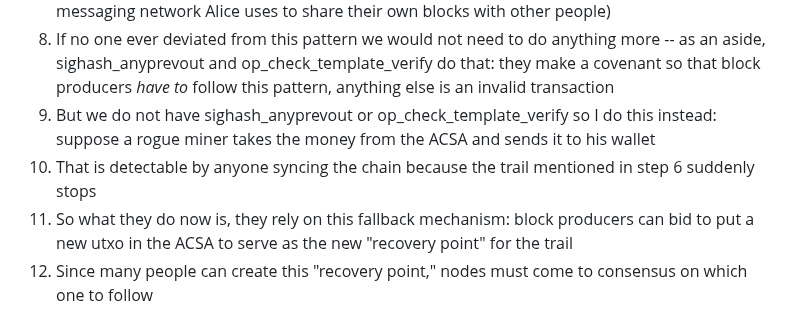
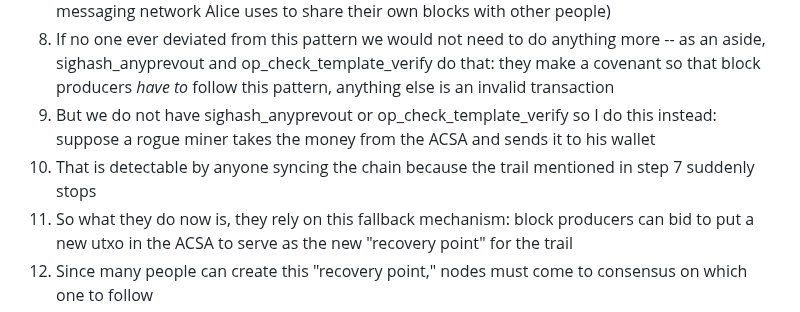
Before and after one commit to supertestnet/spacechain-launcher, a Markdown page: README.md, the part around the change. GitHub-like rendering.

```diff
--- a/README.md
+++ b/README.md
@@ -20,7 +20,7 @@ https://www.youtube.com/watch?v=ajzy_8Nibv8
 7. As long as sidechain "block producers" spend *from* the ACSA *to* the ACSA, the order of sidechain blocks, their "trail," is easy to follow (needless to say, other block producers use the same p2p messaging network Alice uses to share their own blocks with other people)
 8. If no one ever deviated from this pattern we would not need to do anything more -- as an aside, sighash_anyprevout and op_check_template_verify do that: they make a covenant so that block producers *have to* follow this pattern, anything else is an invalid transaction
 9. But we do not have sighash_anyprevout or op_check_template_verify so I do this instead: suppose a rogue miner takes the money from the ACSA and sends it to his wallet
-10. That is detectable by anyone syncing the chain because the trail mentioned in step 6 suddenly stops
+10. That is detectable by anyone syncing the chain because the trail mentioned in step 7 suddenly stops
 11. So what they do now is, they rely on this fallback mechanism: block producers can bid to put a new utxo in the ACSA to serve as the new "recovery point" for the trail
 12. Since many people can create this "recovery point," nodes must come to consensus on which one to follow
 13. The consensus mechanism is a first-seen rule: run through every transaction after the theft searching for the first transaction that puts money in the ACSA, and the resulting utxo is, by consensus, the recovery point
```
